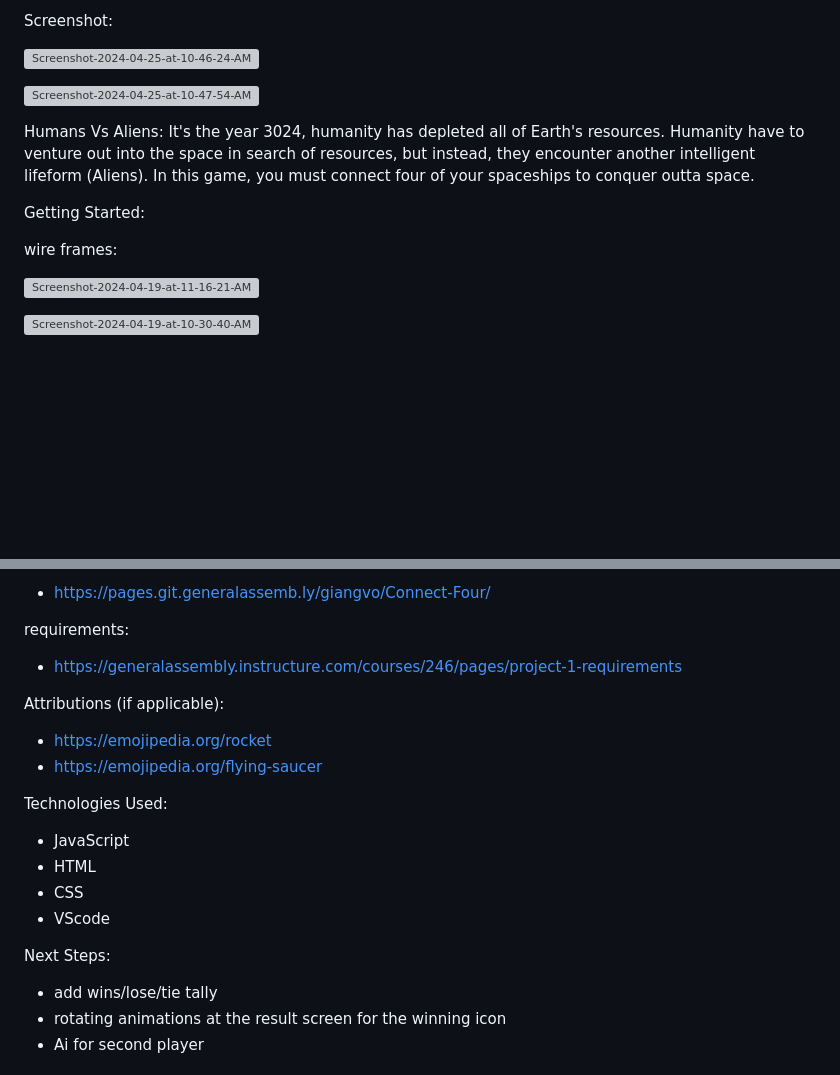
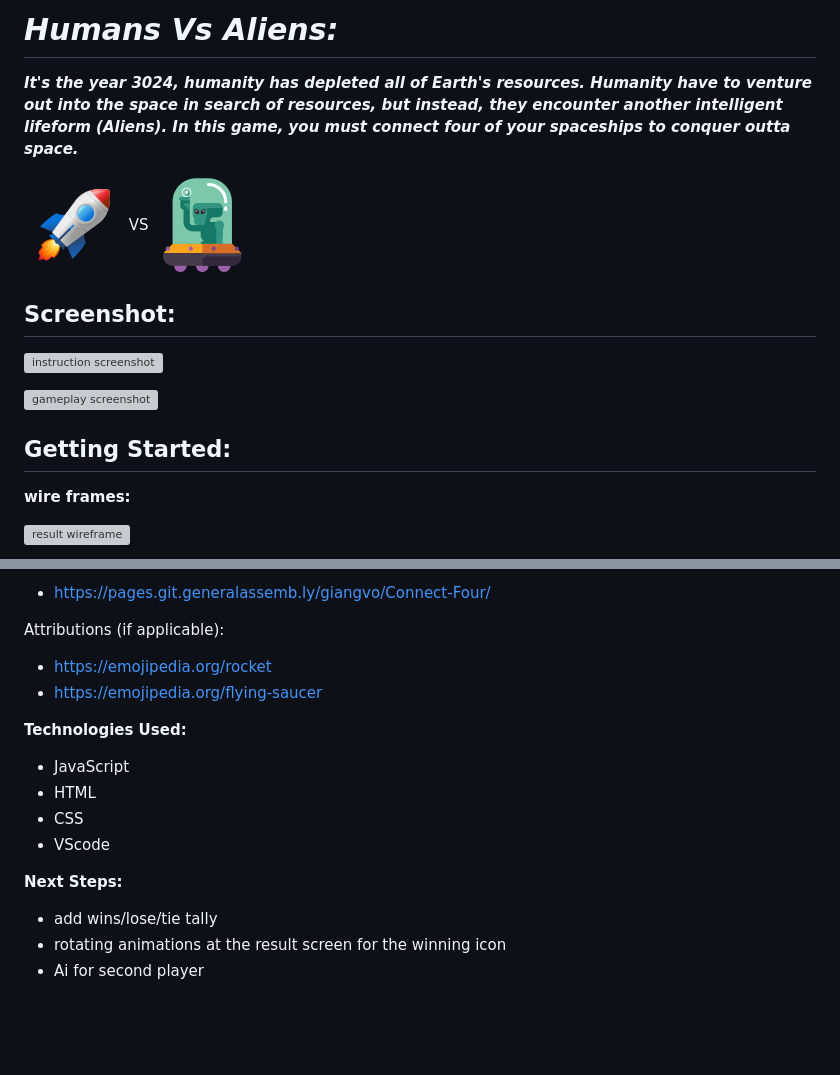
Before and after one commit to Giangvo407/Connect-Four, a Markdown page: README.md, 2 parts joined by grey strips. Rendered like a GitHub page; pictures changed too: image-1.png (added), image.png (added); blank space fills up the shorter version; grey boxes are pictures that could not be loaded.

```diff
--- a/README.md
+++ b/README.md
@@ -1,19 +1,23 @@
-Screenshot:
+# ***Humans Vs Aliens:***
 
-<a href="https://ibb.co/d64z8fZ"><img src="https://i.ibb.co/K7x3T5n/Screenshot-2024-04-25-at-10-46-24-AM.png" alt="Screenshot-2024-04-25-at-10-46-24-AM" border="0"></a>
+***It's the year 3024, humanity has depleted  all of Earth's resources. Humanity have to venture out into the space in search of resources, but instead, they encounter another intelligent lifeform (Aliens). In this game, you must connect four of your spaceships to conquer outta space.***
 
-<a href="https://ibb.co/qmW27g0"><img src="https://i.ibb.co/0YFzm9B/Screenshot-2024-04-25-at-10-47-54-AM.png" alt="Screenshot-2024-04-25-at-10-47-54-AM" border="0"></a>
+
+![spaceship](image.png)        VS     ![Alien](image-1.png)
+
+## Screenshot:
+
+![instruction screenshot](https://i.ibb.co/K7x3T5n/Screenshot-2024-04-25-at-10-46-24-AM.png)
+
+![gameplay screenshot](https://i.ibb.co/0YFzm9B/Screenshot-2024-04-25-at-10-47-54-AM.png)
 
 
 
-Humans Vs Aliens:
-    It's the year 3024, humanity has depleted  all of Earth's resources. Humanity have to venture out into the space in search of resources, but instead, they encounter another intelligent lifeform (Aliens). In this game, you must connect four of your spaceships to conquer outta space.
 
-Getting Started:
 
-wire frames:
+## Getting Started:
 
-<a href="https://ibb.co/gz2xqb5"><img src="https://i.ibb.co/yW9rvmw/Screenshot-2024-04-19-at-11-16-21-AM.png" alt="Screenshot-2024-04-19-at-11-16-21-AM" border="0"></a>
+**wire frames:**
 
-<a href="https://ibb.co/m4WqKjQ"><img src="https://i.ibb.co/bX9BV0p/Screenshot-2024-04-19-at-10-30-40-AM.png" alt="Screenshot-2024-04-19-at-10-30-40-AM" border="0"></a>
+![result wireframe](https://i.ibb.co/yW9rvmw/Screenshot-2024-04-19-at-11-16-21-AM.png)
 
@@ -21,7 +27,4 @@ game link :
 - https://pages.git.generalassemb.ly/giangvo/Connect-Four/
-
-requirements:
-- https://generalassembly.instructure.com/courses/246/pages/project-1-requirements
 
 
 Attributions (if applicable):
@@ -29,13 +32,13 @@ Attributions (if applicable):
 - https://emojipedia.org/flying-saucer
 
 
-Technologies Used:
+**Technologies Used:**
 - JavaScript
 - HTML
 - CSS
 - VScode
 
-Next Steps:
+**Next Steps:**
 - add wins/lose/tie tally
 - rotating animations at the result screen for the winning icon
 - Ai for second player
```
Also changed, not shown: other parts of README.md (+3 -1 lines).
